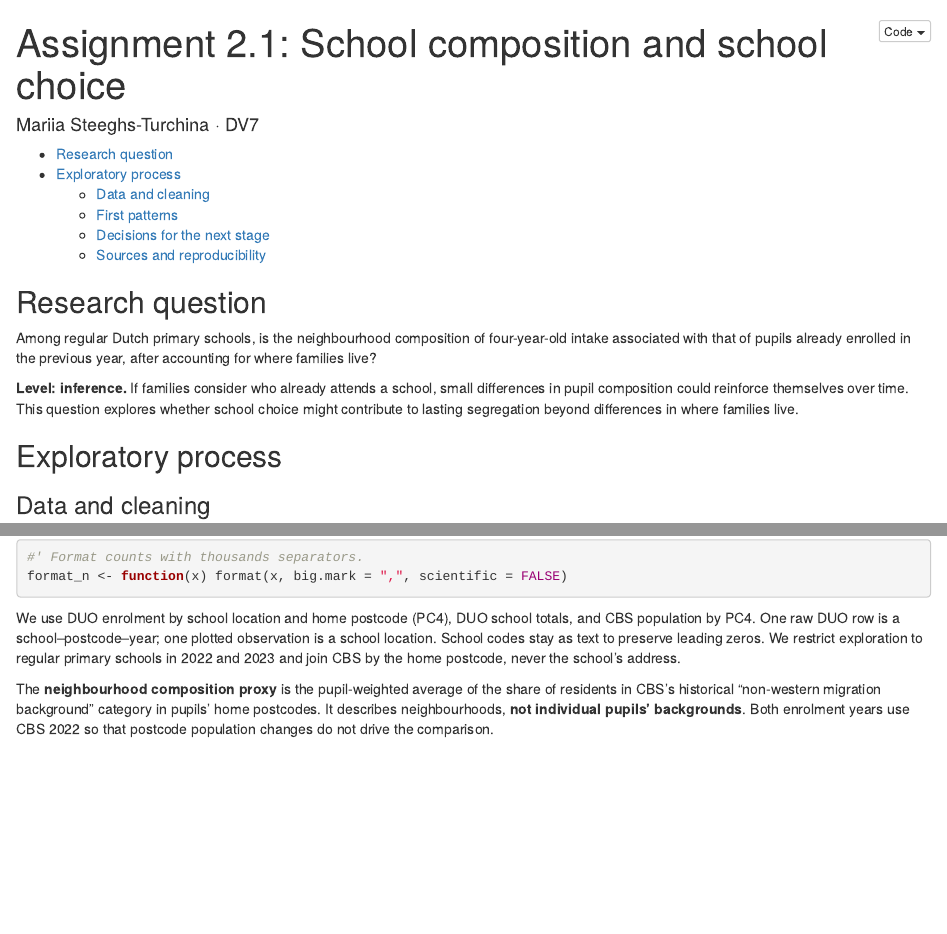
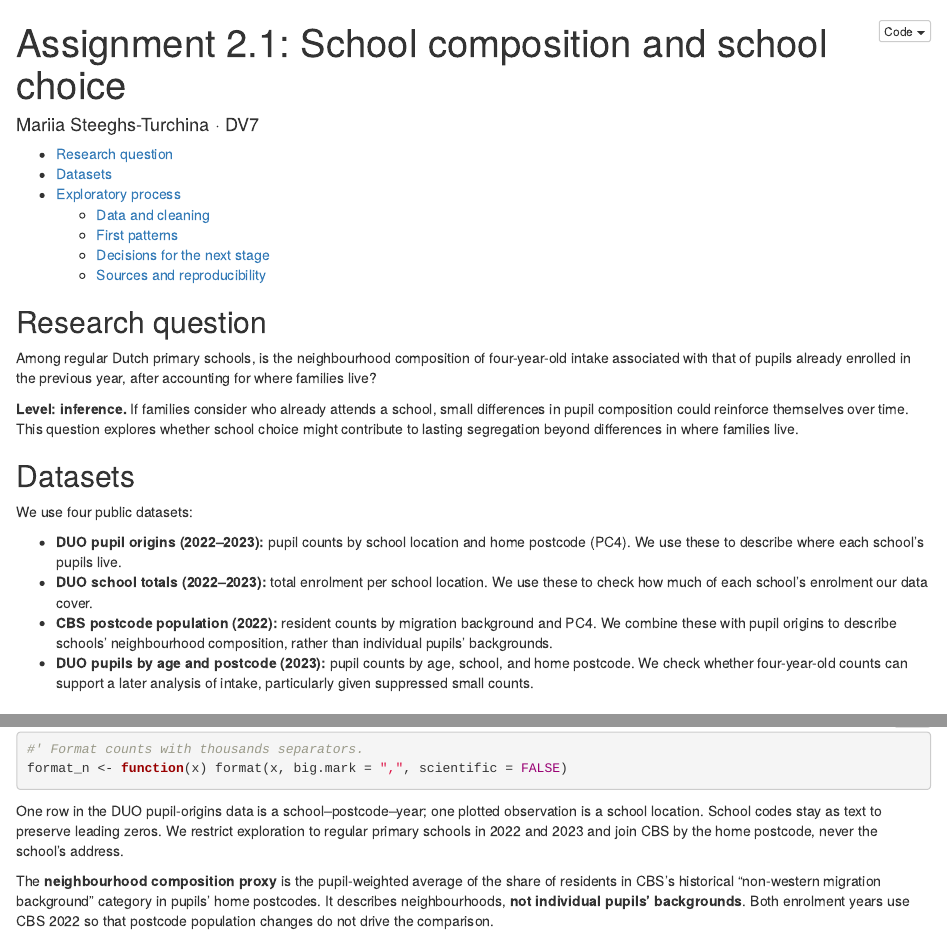
Before and after one commit to thatmariia/bdst_dv, an R Markdown document (report/DV-Assignment2-Part1-DV7.Rmd): the page in a window 1100 px wide, from its top, and a second part further down, joined at a grey line. Rendered offline with R 4.5, knitr and Pandoc, with nearby package versions; some code elsewhere in the file could not run offline.

Commit message:
docs: introduce datasets and their roles

````diff
--- a/report/DV-Assignment2-Part1-DV7.Rmd
+++ b/report/DV-Assignment2-Part1-DV7.Rmd
@@ -27,6 +27,21 @@ small differences in pupil composition could reinforce themselves over
 time. This question explores whether school choice might contribute to
 lasting segregation beyond differences in where families live.
 
+## Datasets
+
+We use four public datasets:
+
+- **DUO pupil origins (2022–2023):** pupil counts by school location and
+  home postcode (PC4). We use these to describe where each school's pupils live.
+- **DUO school totals (2022–2023):** total enrolment per school location.
+  We use these to check how much of each school's enrolment our data cover.
+- **CBS postcode population (2022):** resident counts by migration background
+  and PC4. We combine these with pupil origins to describe schools'
+  neighbourhood composition, rather than individual pupils' backgrounds.
+- **DUO pupils by age and postcode (2023):** pupil counts by age, school,
+  and home postcode. We check whether four-year-old counts can support a
+  later analysis of intake, particularly given suppressed small counts.
+
 ## Exploratory process
 
 ### Data and cleaning
@@ -50,8 +65,7 @@ selected <- filter(schools_2023, eligible)
 format_n <- function(x) format(x, big.mark = ",", scientific = FALSE)
 ```
 
-We use DUO enrolment by school location and home postcode (PC4), DUO school
-totals, and CBS population by PC4. One raw DUO row is a school–postcode–year;
+One row in the DUO pupil-origins data is a school–postcode–year;
 one plotted observation is a school location. School codes stay as text to
 preserve leading zeros. We restrict exploration to regular primary schools
 in 2022 and 2023 and join CBS by the home postcode, never the school's address.
````
